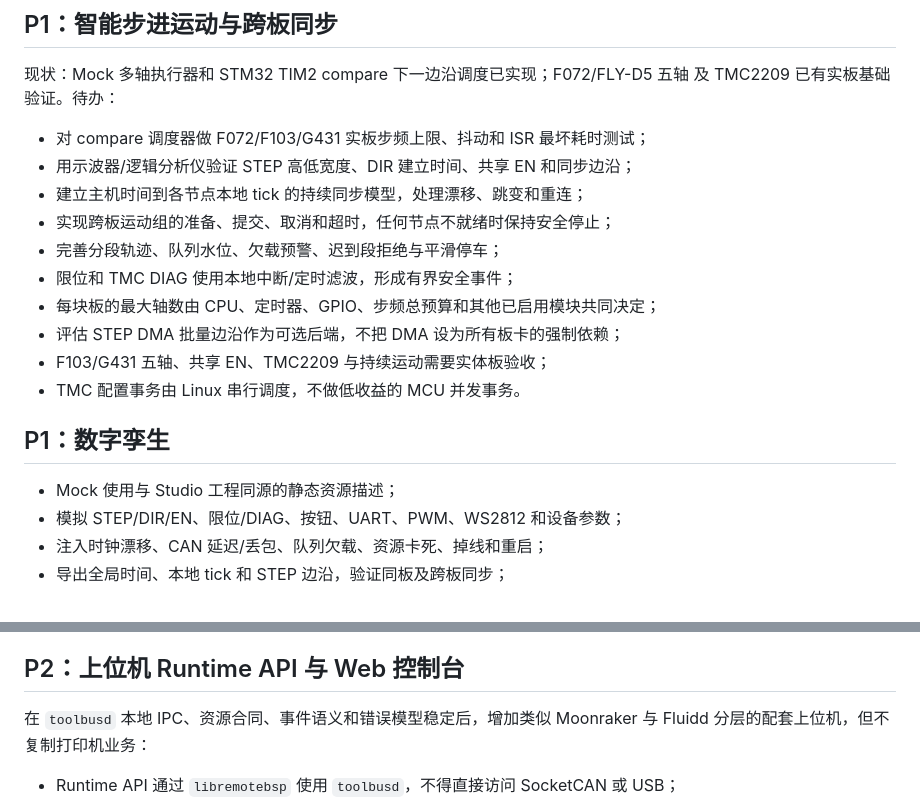
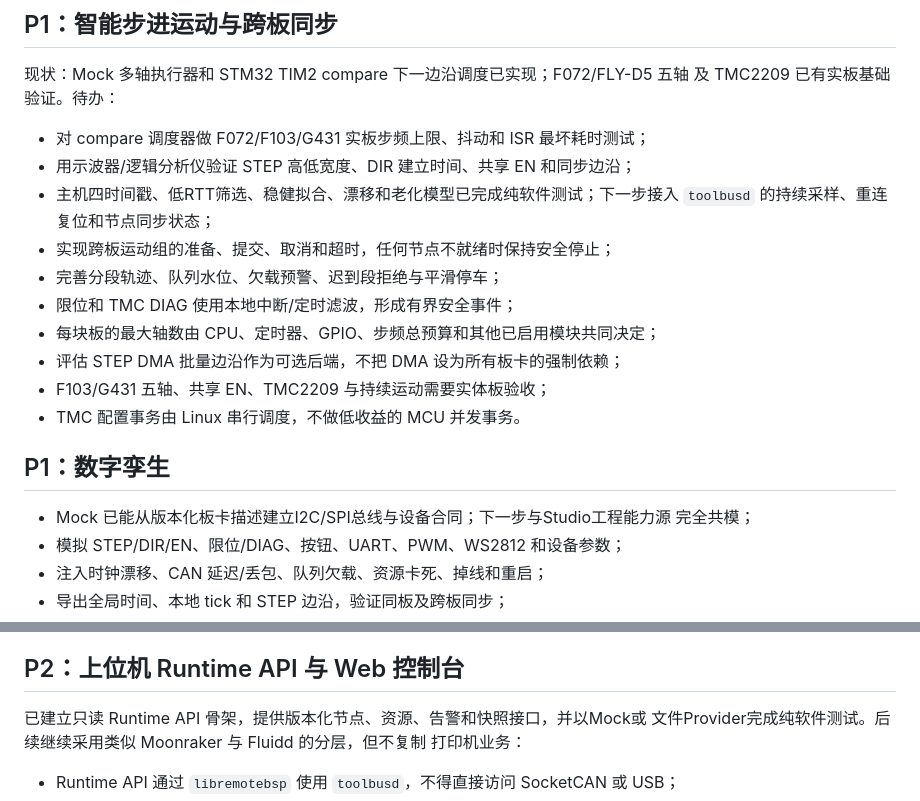
Before and after one commit to sendu2wfdx/RemoteBSP, a Markdown page: TODO.md, 2 parts joined by grey strips. Rendered like a GitHub page.

```diff
--- a/TODO.md
+++ b/TODO.md
@@ -53,7 +53,8 @@
 
 - 对 compare 调度器做 F072/F103/G431 实板步频上限、抖动和 ISR 最坏耗时测试；
 - 用示波器/逻辑分析仪验证 STEP 高低宽度、DIR 建立时间、共享 EN 和同步边沿；
-- 建立主机时间到各节点本地 tick 的持续同步模型，处理漂移、跳变和重连；
+- 主机四时间戳、低RTT筛选、稳健拟合、漂移和老化模型已完成纯软件测试；下一步接入
+  `toolbusd` 的持续采样、重连复位和节点同步状态；
 - 实现跨板运动组的准备、提交、取消和超时，任何节点不就绪时保持安全停止；
 - 完善分段轨迹、队列水位、欠载预警、迟到段拒绝与平滑停车；
 - 限位和 TMC DIAG 使用本地中断/定时滤波，形成有界安全事件；
@@ -64,7 +65,8 @@
 
 ## P1：数字孪生
 
-- Mock 使用与 Studio 工程同源的静态资源描述；
+- Mock 已能从版本化板卡描述建立I2C/SPI总线与设备合同；下一步与Studio工程能力源
+  完全共模；
 - 模拟 STEP/DIR/EN、限位/DIAG、按钮、UART、PWM、WS2812 和设备参数；
 - 注入时钟漂移、CAN 延迟/丢包、队列欠载、资源卡死、掉线和重启；
 - 导出全局时间、本地 tick 和 STEP 边沿，验证同板及跨板同步；
@@ -106,8 +108,9 @@ TMC2209 的 40000 bit/s 单线通信是运动模块的可选专用后端，不
 
 ## P2：上位机 Runtime API 与 Web 控制台
 
-在 `toolbusd` 本地 IPC、资源合同、事件语义和错误模型稳定后，增加类似 Moonraker
-与 Fluidd 分层的配套上位机，但不复制打印机业务：
+已建立只读 Runtime API 骨架，提供版本化节点、资源、告警和快照接口，并以Mock或
+文件Provider完成纯软件测试。后续继续采用类似 Moonraker 与 Fluidd 的分层，但不复制
+打印机业务：
 
 - Runtime API 通过 `libremotebsp` 使用 `toolbusd`，不得直接访问 SocketCAN 或 USB；
 - 提供版本化 REST/WebSocket API、节点/资源对象、事件订阅和遥测流；
```
Also changed, not shown: README.md (+5 -2 lines), docs/README.md (+5 -2 lines).
